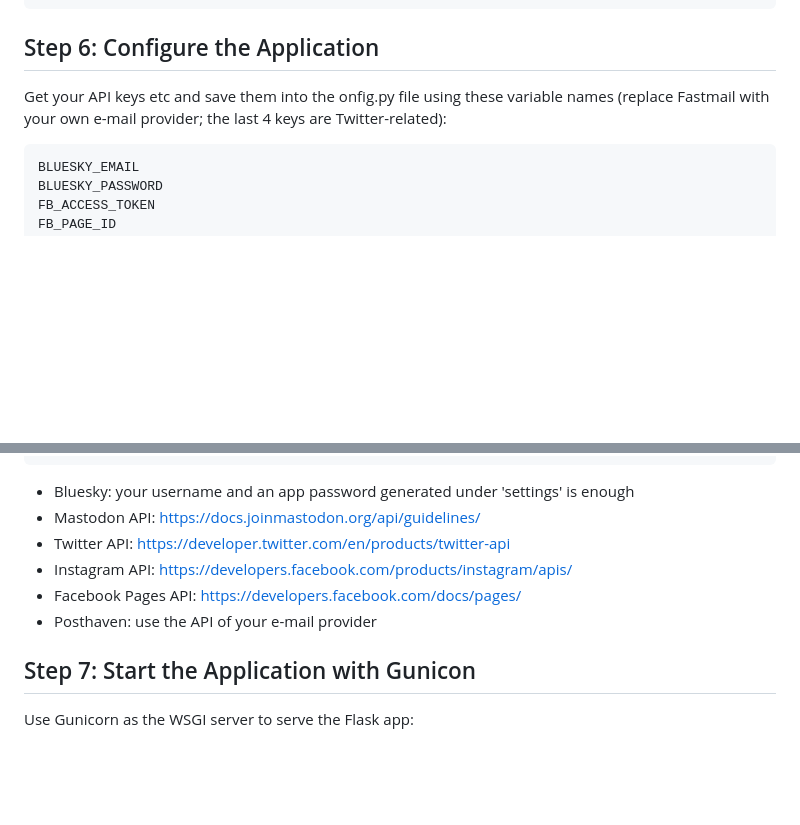
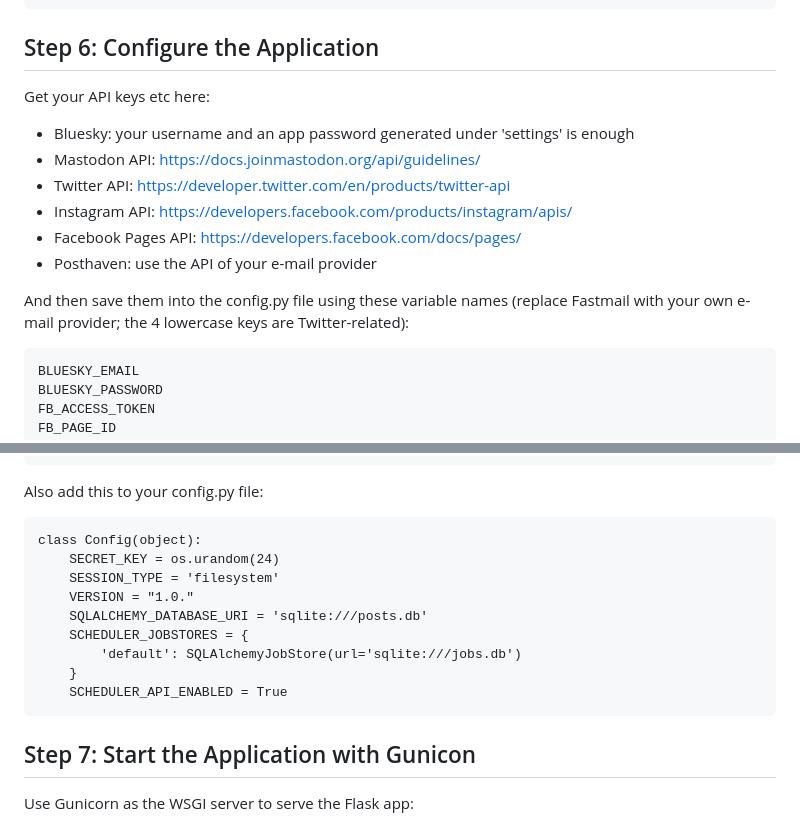
Before and after one commit to GanWeaving/social-cross-post, a Markdown page: README.md, 2 parts joined by grey strips. Rendered like a GitHub page; blank space fills up the shorter version.

````diff
--- a/README.md
+++ b/README.md
@@ -76,7 +76,16 @@ pip install -r requirements.txt
 
 ## Step 6: Configure the Application
 
-Get your API keys etc and save them into the onfig.py file using these variable names (replace Fastmail with your own e-mail provider; the last 4 keys are Twitter-related):
+Get your API keys etc here:
+
+* Bluesky: your username and an app password generated under 'settings' is enough
+* Mastodon API: https://docs.joinmastodon.org/api/guidelines/
+* Twitter API: https://developer.twitter.com/en/products/twitter-api
+* Instagram API: https://developers.facebook.com/products/instagram/apis/
+* Facebook Pages API: https://developers.facebook.com/docs/pages/
+* Posthaven: use the API of your e-mail provider
+
+And then save them into the config.py file using these variable names (replace Fastmail with your own e-mail provider; the 4 lowercase keys are Twitter-related):
 ```
 BLUESKY_EMAIL
 BLUESKY_PASSWORD
@@ -94,12 +103,18 @@ consumer_secret
 access_token
 access_token_secret
 ```
-* Bluesky: your username and an app password generated under 'settings' is enough
-* Mastodon API: https://docs.joinmastodon.org/api/guidelines/
-* Twitter API: https://developer.twitter.com/en/products/twitter-api
-* Instagram API: https://developers.facebook.com/products/instagram/apis/
-* Facebook Pages API: https://developers.facebook.com/docs/pages/
-* Posthaven: use the API of your e-mail provider
+Also add this to your config.py file:
+```
+class Config(object):
+    SECRET_KEY = os.urandom(24)
+    SESSION_TYPE = 'filesystem'
+    VERSION = "1.0."
+    SQLALCHEMY_DATABASE_URI = 'sqlite:///posts.db'
+    SCHEDULER_JOBSTORES = {
+        'default': SQLAlchemyJobStore(url='sqlite:///jobs.db')
+    }
+    SCHEDULER_API_ENABLED = True
+```
 
 ## Step 7: Start the Application with Gunicon
 
````
